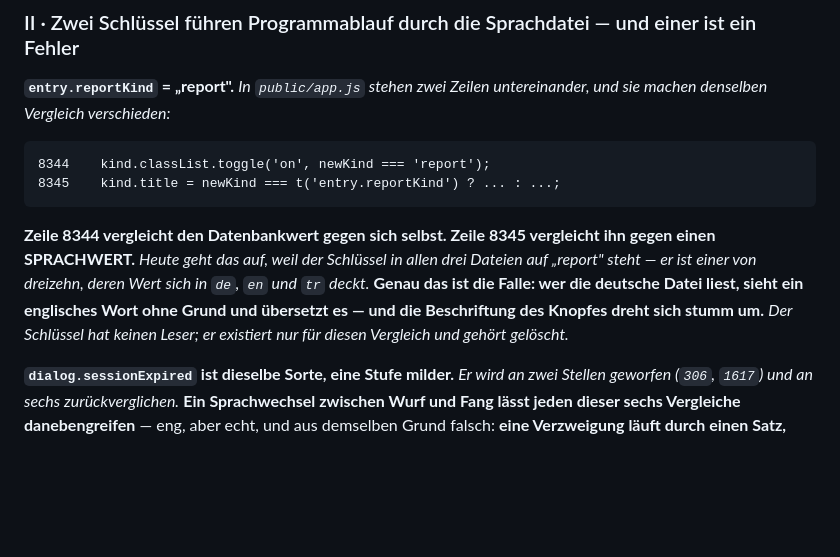
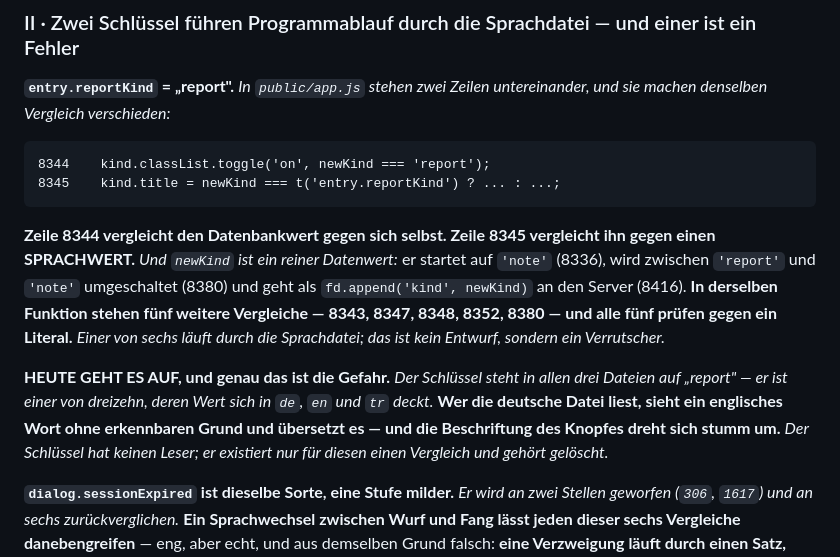
Before and after one commit to fardem/kriterion-dev, a Markdown page: Doku/Fahrplan.md, the part around the change. GitHub-like rendering; blank space fills up the shorter version.

Commit message:
Fahrplan: den Befund zu entry.reportKind am Quelltext geschaerft
Beim Nachlesen ist er deutlicher, als er dastand: newKind ist ein reiner
Datenwert -- er startet auf 'note' (app.js:8336), wird zwischen 'report'
und 'note' umgeschaltet (8380) und geht als fd.append('kind', newKind)
an den Server (8416). In derselben Funktion stehen sechs Vergleiche
darauf; fuenf pruefen gegen ein Literal (8343, 8347, 8348, 8352, 8380)
und genau einer gegen einen Sprachwert (8345). Das ist kein Entwurf,
sondern ein Verrutscher.

Co-Authored-By: Claude Opus 5 <noreply@anthropic.com>
Claude-Session: https://claude.ai/code/session_01Uud5umbunAxnipH5YUG172

````diff
--- a/Doku/Fahrplan.md
+++ b/Doku/Fahrplan.md
@@ -1080,12 +1080,20 @@ untereinander, und sie machen denselben Vergleich verschieden:*
 ```
 
 **Zeile 8344 vergleicht den Datenbankwert gegen sich selbst. Zeile 8345
-vergleicht ihn gegen einen SPRACHWERT.** *Heute geht das auf, weil der
-Schlüssel in allen drei Dateien auf „report" steht — er ist einer von dreizehn,
-deren Wert sich in `de`, `en` und `tr` deckt.* **Genau das ist die Falle: wer
-die deutsche Datei liest, sieht ein englisches Wort ohne Grund und übersetzt es
-— und die Beschriftung des Knopfes dreht sich stumm um.** *Der Schlüssel hat
-keinen Leser; er existiert nur für diesen Vergleich und gehört gelöscht.*
+vergleicht ihn gegen einen SPRACHWERT.** *Und `newKind` ist ein reiner
+Datenwert:* er startet auf `'note'` (8336), wird zwischen `'report'` und
+`'note'` umgeschaltet (8380) und geht als `fd.append('kind', newKind)` an den
+Server (8416). **In derselben Funktion stehen fünf weitere Vergleiche — 8343,
+8347, 8348, 8352, 8380 — und alle fünf prüfen gegen ein Literal.** *Einer von
+sechs läuft durch die Sprachdatei; das ist kein Entwurf, sondern ein
+Verrutscher.*
+
+**HEUTE GEHT ES AUF, und genau das ist die Gefahr.** *Der Schlüssel steht in
+allen drei Dateien auf „report" — er ist einer von dreizehn, deren Wert sich in
+`de`, `en` und `tr` deckt.* **Wer die deutsche Datei liest, sieht ein
+englisches Wort ohne erkennbaren Grund und übersetzt es — und die Beschriftung
+des Knopfes dreht sich stumm um.** *Der Schlüssel hat keinen Leser; er
+existiert nur für diesen einen Vergleich und gehört gelöscht.*
 
 **`dialog.sessionExpired` ist dieselbe Sorte, eine Stufe milder.** *Er wird an
 zwei Stellen geworfen (`306`, `1617`) und an sechs zurückverglichen.* **Ein
````
